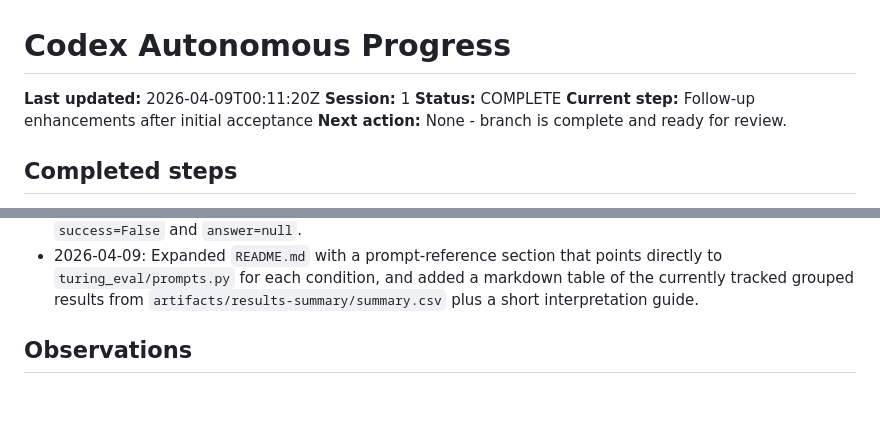
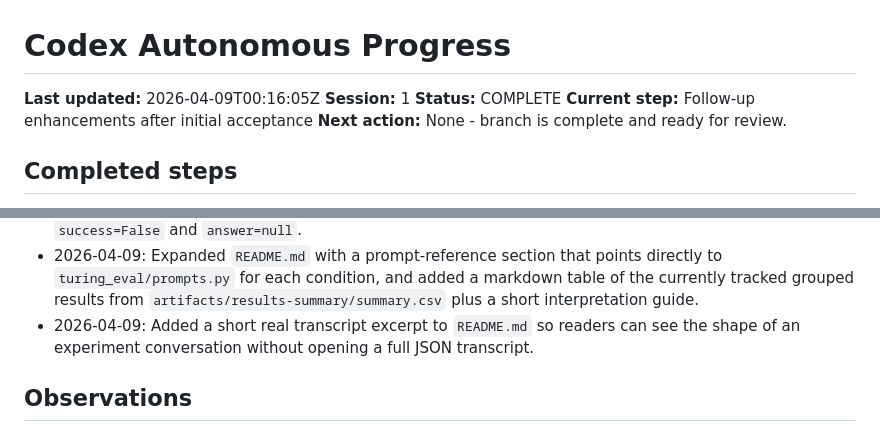
Before and after one commit to EmaRimoldi/generalized-turing-test, a Markdown page: PROGRESS.md, 2 parts joined by grey strips. Rendered like a GitHub page; blank space fills up the shorter version.

```diff
--- a/PROGRESS.md
+++ b/PROGRESS.md
@@ -1,6 +1,6 @@
 # Codex Autonomous Progress
 
-**Last updated:** 2026-04-09T00:11:20Z
+**Last updated:** 2026-04-09T00:16:05Z
 **Session:** 1
 **Status:** COMPLETE
 **Current step:** Follow-up enhancements after initial acceptance
@@ -50,6 +50,7 @@
 - 2026-04-08: Removed the obsolete standalone `run_hf_experiment.py` entrypoint because the maintained workflow is now `run_experiment.py` plus `run_experiment_matrix.py`; kept the teammate-owned `run_openrouter_single_stage_experiment.py` untouched as instructed.
 - 2026-04-08: Added a concrete "How To Interpret A Result" section to `README.md` covering both per-trial transcript reading and aggregate summary reading, including how to treat incomplete trials where `success=False` and `answer=null`.
 - 2026-04-09: Expanded `README.md` with a prompt-reference section that points directly to `turing_eval/prompts.py` for each condition, and added a markdown table of the currently tracked grouped results from `artifacts/results-summary/summary.csv` plus a short interpretation guide.
+- 2026-04-09: Added a short real transcript excerpt to `README.md` so readers can see the shape of an experiment conversation without opening a full JSON transcript.
 
 ## Observations
 - Session 1 started from a clean `main` worktree with no existing `PROGRESS.md`.
```
Also changed, not shown: README.md (+30 -0 lines).
